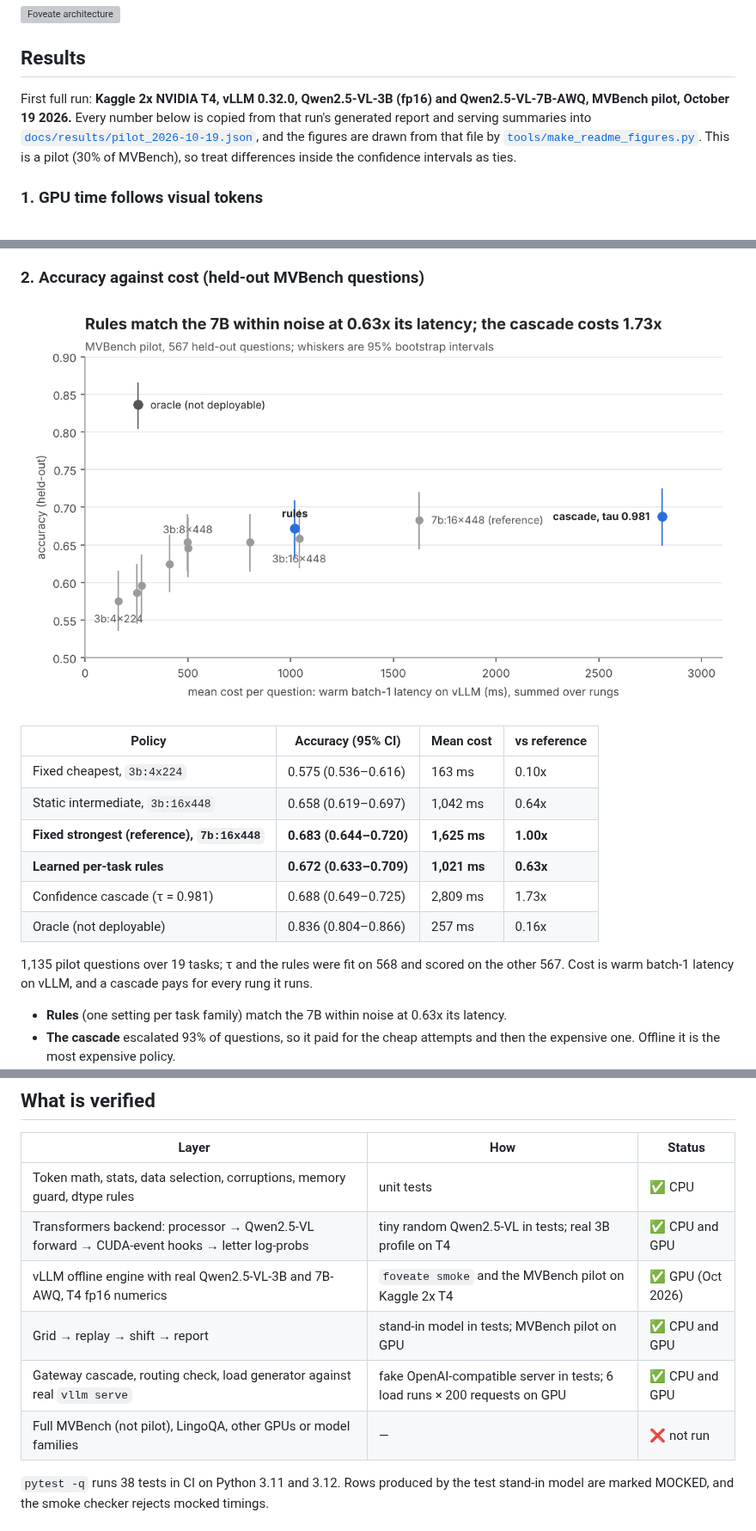
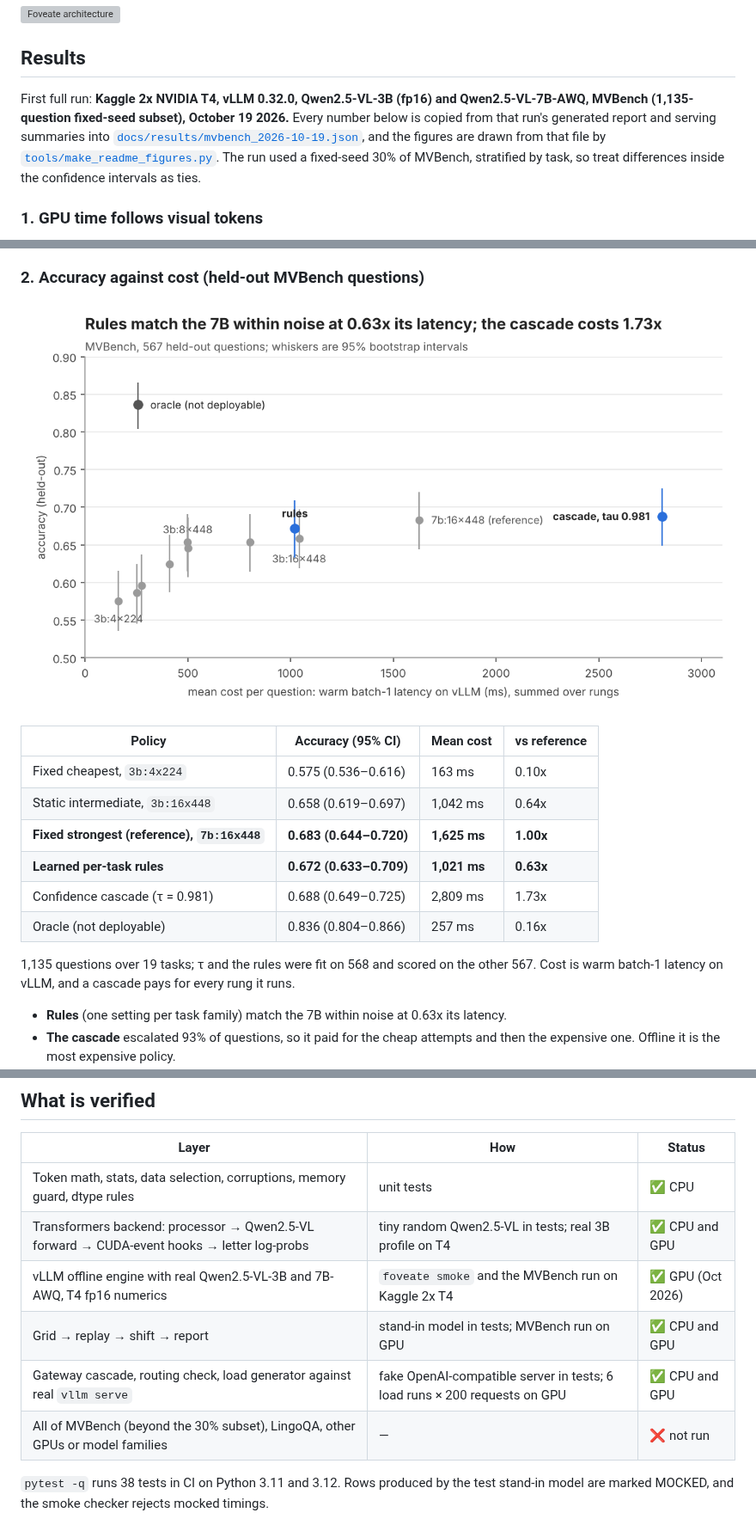
Before and after one commit to Vivvek09/Foveate-Adaptive-Inference-for-Vision-Language-Models, a Markdown page: README.md, 3 parts joined by grey strips. Shown at 86% size. GitHub-like rendering; pictures changed too: docs/figures/mvbench_accuracy_vs_cost.png; grey boxes are pictures that could not be loaded.

Commit message:
Drop "pilot" from the README's description of the results
The results are described as the fixed-seed 30% MVBench subset instead.
The --pilot flag, MODE=pilot and results/<dataset>_pilot/ paths are
unchanged. The summary JSON is renamed to mvbench_2026-10-19.json, the
accuracy figure's subtitle is redrawn, and the notebook is rebuilt.

```diff
--- a/README.md
+++ b/README.md
@@ -43,12 +43,12 @@ wrong ones, and the report says so either way.
 ## Results
 
 First full run: **Kaggle 2x NVIDIA T4, vLLM 0.32.0, Qwen2.5-VL-3B (fp16) and
-Qwen2.5-VL-7B-AWQ, MVBench pilot, October 19 2026.** Every number below is copied from that
+Qwen2.5-VL-7B-AWQ, MVBench (1,135-question fixed-seed subset), October 19 2026.** Every number below is copied from that
 run's generated report and serving summaries into
-[`docs/results/pilot_2026-10-19.json`](docs/results/pilot_2026-10-19.json), and the figures
+[`docs/results/mvbench_2026-10-19.json`](docs/results/mvbench_2026-10-19.json), and the figures
 are drawn from that file by [`tools/make_readme_figures.py`](tools/make_readme_figures.py).
-This is a pilot (30% of MVBench), so treat differences inside the confidence intervals as
-ties.
+The run used a fixed-seed 30% of MVBench, stratified by task, so treat differences inside
+the confidence intervals as ties.
 
 ### 1. GPU time follows visual tokens
 
@@ -72,7 +72,7 @@ Up to about 1,000 visual tokens, vision encoder plus prefill costs a roughly con
 | Confidence cascade (τ = 0.981) | 0.688 (0.649–0.725) | 2,809 ms | 1.73x |
 | Oracle (not deployable) | 0.836 (0.804–0.866) | 257 ms | 0.16x |
 
-1,135 pilot questions over 19 tasks; τ and the rules were fit on 568 and scored on the
+1,135 questions over 19 tasks; τ and the rules were fit on 568 and scored on the
 other 567. Cost is warm batch-1 latency on vLLM, and a cascade pays for every rung it runs.
 
 - **Rules** (one setting per task family) match the 7B within noise at 0.63x its latency.
@@ -238,10 +238,10 @@ writes and what a healthy run looks like.
 |---|---|---|
 | Token math, stats, data selection, corruptions, memory guard, dtype rules | unit tests | ✅ CPU |
 | Transformers backend: processor → Qwen2.5-VL forward → CUDA-event hooks → letter log-probs | tiny random Qwen2.5-VL in tests; real 3B profile on T4 | ✅ CPU and GPU |
-| vLLM offline engine with real Qwen2.5-VL-3B and 7B-AWQ, T4 fp16 numerics | `foveate smoke` and the MVBench pilot on Kaggle 2x T4 | ✅ GPU (Oct 2026) |
-| Grid → replay → shift → report | stand-in model in tests; MVBench pilot on GPU | ✅ CPU and GPU |
+| vLLM offline engine with real Qwen2.5-VL-3B and 7B-AWQ, T4 fp16 numerics | `foveate smoke` and the MVBench run on Kaggle 2x T4 | ✅ GPU (Oct 2026) |
+| Grid → replay → shift → report | stand-in model in tests; MVBench run on GPU | ✅ CPU and GPU |
 | Gateway cascade, routing check, load generator against real `vllm serve` | fake OpenAI-compatible server in tests; 6 load runs × 200 requests on GPU | ✅ CPU and GPU |
-| Full MVBench (not pilot), LingoQA, other GPUs or model families | — | ❌ not run |
+| All of MVBench (beyond the 30% subset), LingoQA, other GPUs or model families | — | ❌ not run |
 
 `pytest -q` runs 38 tests in CI on Python 3.11 and 3.12. Rows produced by the test stand-in
 model are marked MOCKED, and the smoke checker rejects mocked timings.
```
Also changed, not shown: other parts of README.md (+2 -2 lines), 4 other files.
